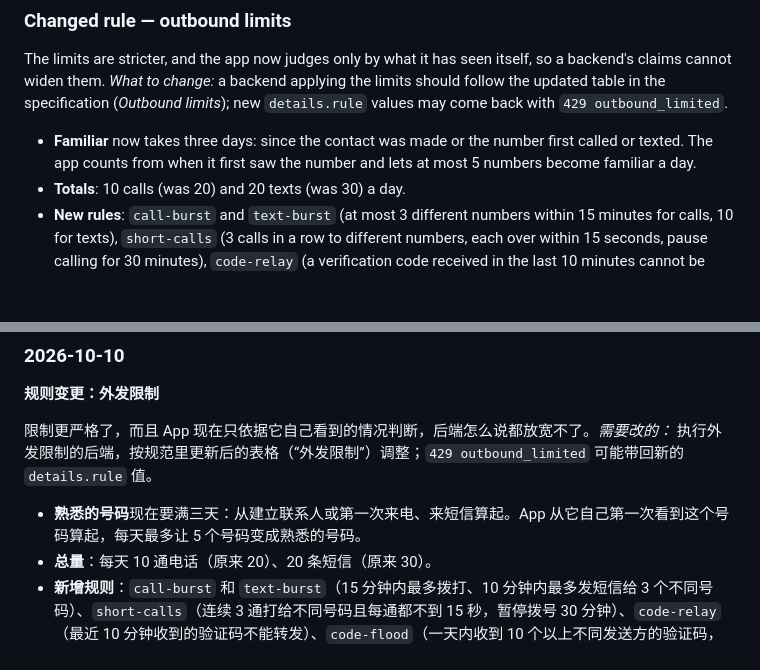
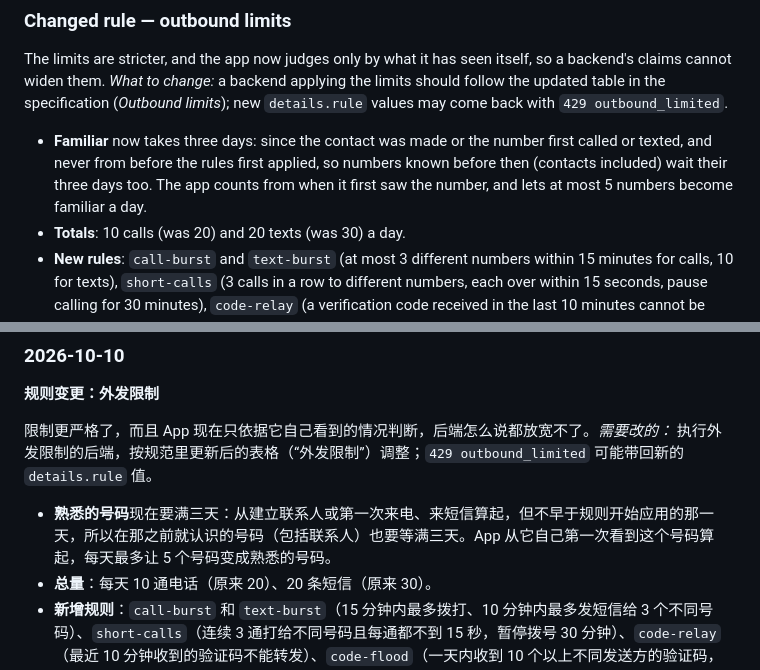
Before and after one commit to BotchanGit/cellpilot-api, a Markdown page: CHANGELOG.md, 2 parts joined by grey strips. Rendered like a GitHub page; blank space fills up the shorter version.

Commit message:
Familiar: numbers known before the rules wait their three days too
A number known before a backend or app first applied the outbound limits counts from that day, not
from earlier history, contacts included.

```diff
--- a/CHANGELOG.md
+++ b/CHANGELOG.md
@@ -17,8 +17,9 @@ updated table in the specification (*Outbound limits*); new `details.rule` value
 with `429 outbound_limited`.
 
 - **Familiar** now takes three days: since the contact was made or the number first called or
-  texted. The app counts from when it first saw the number and lets at most 5 numbers become
-  familiar a day.
+  texted, and never from before the rules first applied, so numbers known before then (contacts
+  included) wait their three days too. The app counts from when it first saw the number, and lets
+  at most 5 numbers become familiar a day.
 - **Totals**: 10 calls (was 20) and 20 texts (was 30) a day.
 - **New rules**: `call-burst` and `text-burst` (at most 3 different numbers within 15 minutes for
   calls, 10 for texts), `short-calls` (3 calls in a row to different numbers, each over within 15
@@ -184,7 +185,7 @@ First public release of the CellPilot Device API v1.
 
 限制更严格了，而且 App 现在只依据它自己看到的情况判断，后端怎么说都放宽不了。*需要改的：* 执行外发限制的后端，按规范里更新后的表格（“外发限制”）调整；`429 outbound_limited` 可能带回新的 `details.rule` 值。
 
-- **熟悉的号码**现在要满三天：从建立联系人或第一次来电、来短信算起。App 从它自己第一次看到这个号码算起，每天最多让 5 个号码变成熟悉的号码。
+- **熟悉的号码**现在要满三天：从建立联系人或第一次来电、来短信算起，但不早于规则开始应用的那一天，所以在那之前就认识的号码（包括联系人）也要等满三天。App 从它自己第一次看到这个号码算起，每天最多让 5 个号码变成熟悉的号码。
 - **总量**：每天 10 通电话（原来 20）、20 条短信（原来 30）。
 - **新增规则**：`call-burst` 和 `text-burst`（15 分钟内最多拨打、10 分钟内最多发短信给 3 个不同号码）、`short-calls`（连续 3 通打给不同号码且每通都不到 15 秒，暂停拨号 30 分钟）、`code-relay`（最近 10 分钟收到的验证码不能转发）、`code-flood`（一天内收到 10 个以上不同发送方的验证码，暂停一切外发）、`sim-changed`（换卡后 24 小时内不能联系不熟悉的号码）和 `forbidden-code`（不能拨打设置呼叫转移或隐藏主叫号码的代码）。
 - **锁定**：距上一次锁定不到一周又被锁定的，锁 7 天。
```
Also changed, not shown: spec/device-api.md (+1 -1 lines), spec/device-api.zh-CN.md (+1 -1 lines).
